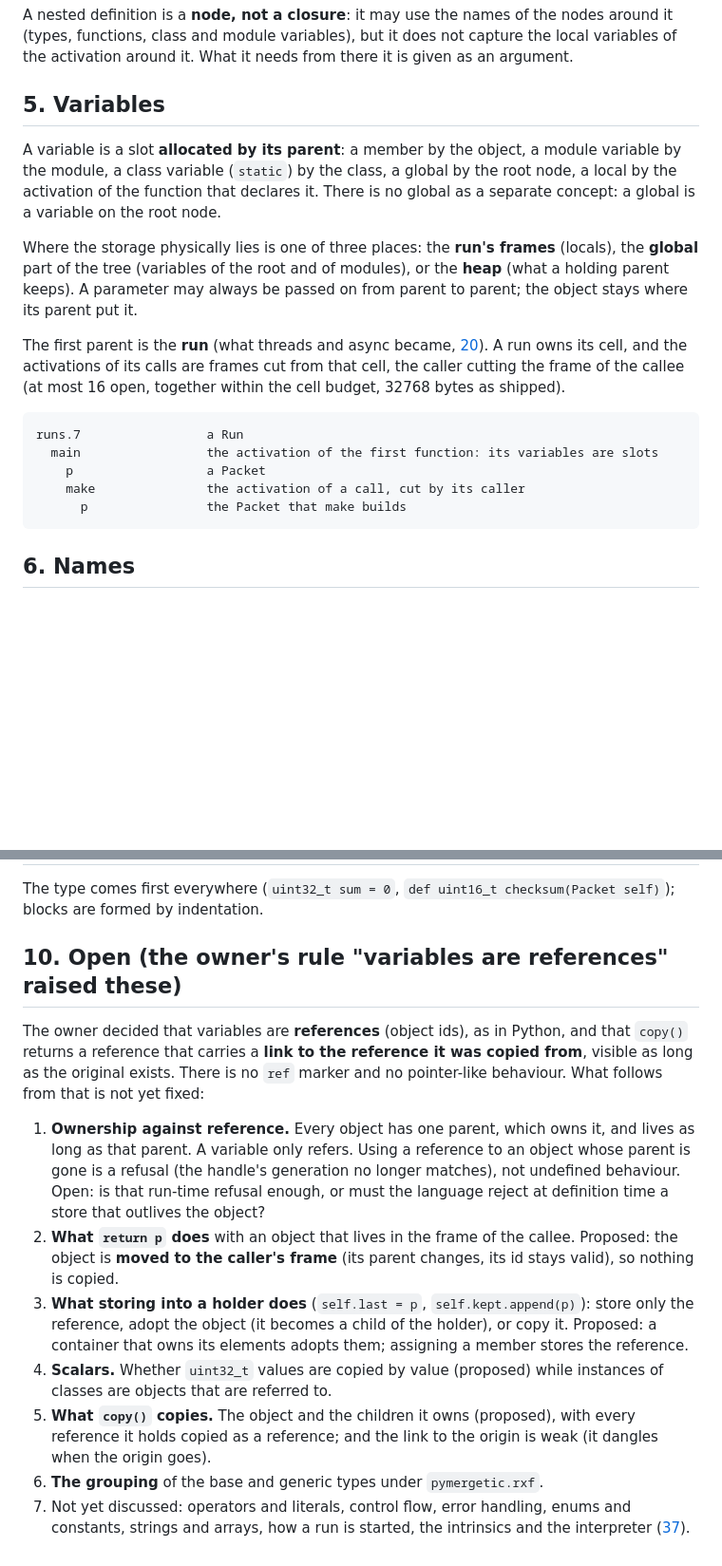
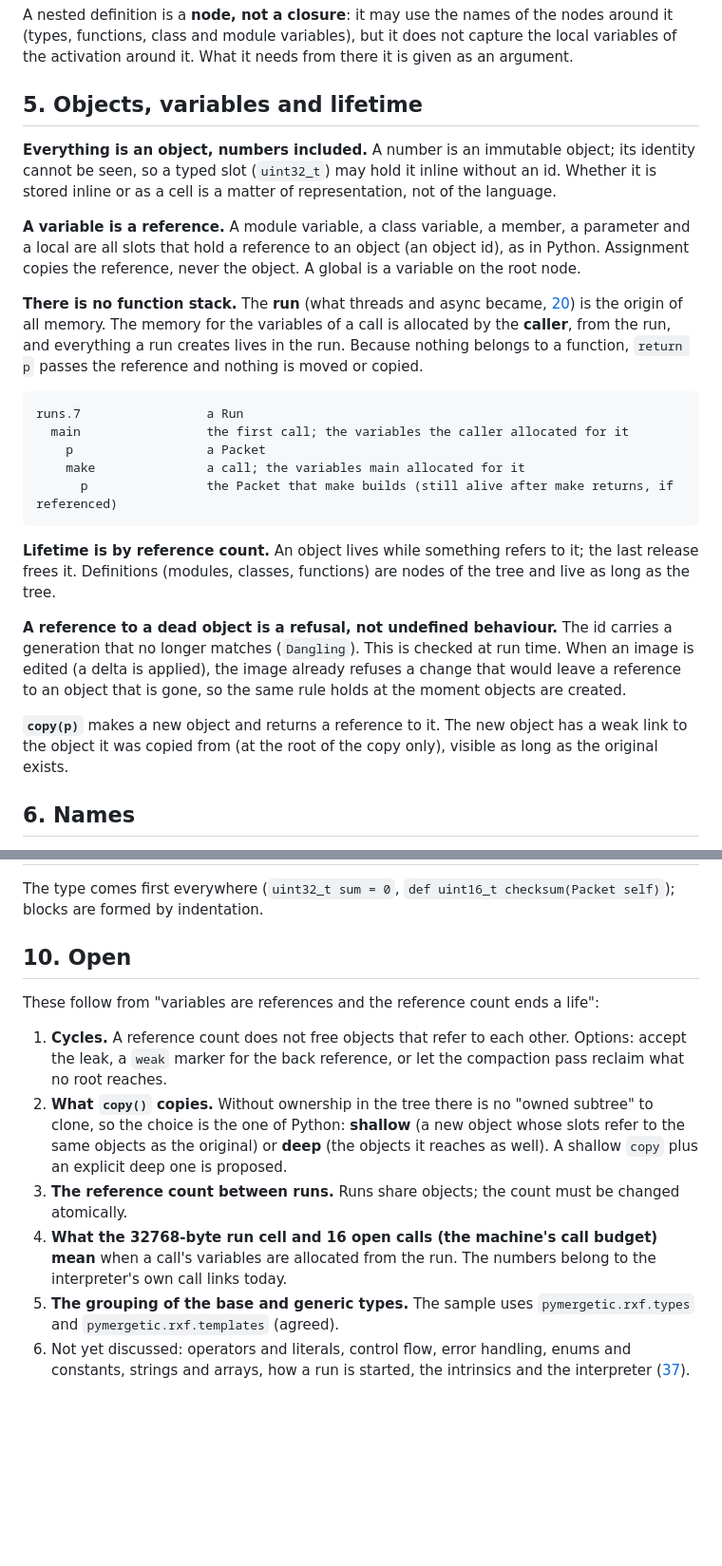
Before and after one commit to pymergetic/rxf, a Markdown page: docs/38-THE-LANGUAGE-DRAFT.md, 2 parts joined by grey strips. Shown at 95% size. Rendered like a GitHub page; blank space fills up the shorter version.

Commit message:
docs: no function stack - the run is the origin, variables are references, a reference count ends a life
Agreed with the owner: the run owns all memory and the caller allocates the variables of a call, so
nothing belongs to a function and return passes the reference; numbers are objects (stored inline in
a typed slot); lifetime is by reference count; a reference to a dead object is a run-time refusal
(Dangling) and, when an image is edited, already refused at the moment the objects are created; copy
links the copy to its origin at the root only. The earlier proposals that depended on ownership (moving
the returned object, adopting into a holder, cloning the owned subtree) are gone. Open: cycles, the
depth of copy, the count between runs, the meaning of the run's call budget.

Co-authored-by: Cursor <cursoragent@cursor.com>

````diff
--- a/docs/38-THE-LANGUAGE-DRAFT.md
+++ b/docs/38-THE-LANGUAGE-DRAFT.md
@@ -51,29 +51,39 @@ A nested definition is a **node, not a closure**: it may use the names of the no
 functions, class and module variables), but it does not capture the local variables of the activation
 around it. What it needs from there it is given as an argument.
 
-## 5. Variables
+## 5. Objects, variables and lifetime
 
-A variable is a slot **allocated by its parent**: a member by the object, a module variable by the
-module, a class variable (`static`) by the class, a global by the root node, a local by the activation
-of the function that declares it. There is no global as a separate concept: a global is a variable on
-the root node.
+**Everything is an object, numbers included.** A number is an immutable object; its identity cannot
+be seen, so a typed slot (`uint32_t`) may hold it inline without an id. Whether it is stored inline
+or as a cell is a matter of representation, not of the language.
 
-Where the storage physically lies is one of three places: the **run's frames** (locals), the
-**global** part of the tree (variables of the root and of modules), or the **heap** (what a holding
-parent keeps). A parameter may always be passed on from parent to parent; the object stays where its
-parent put it.
+**A variable is a reference.** A module variable, a class variable, a member, a parameter and a local
+are all slots that hold a reference to an object (an object id), as in Python. Assignment copies the
+reference, never the object. A global is a variable on the root node.
 
-The first parent is the **run** (what threads and async became, [20](20-EXECUTION-POLICY.md)). A run
-owns its cell, and the activations of its calls are frames cut from that cell, the caller cutting the
-frame of the callee (at most 16 open, together within the cell budget, 32768 bytes as shipped).
+**There is no function stack.** The **run** (what threads and async became,
+[20](20-EXECUTION-POLICY.md)) is the origin of all memory. The memory for the variables of a call is
+allocated by the **caller**, from the run, and everything a run creates lives in the run. Because
+nothing belongs to a function, `return p` passes the reference and nothing is moved or copied.
 
 ```
 runs.7                 a Run
-  main                 the activation of the first function: its variables are slots
+  main                 the first call; the variables the caller allocated for it
     p                  a Packet
-    make               the activation of a call, cut by its caller
-      p                the Packet that make builds
+    make               a call; the variables main allocated for it
+      p                the Packet that make builds (still alive after make returns, if referenced)
 ```
+
+**Lifetime is by reference count.** An object lives while something refers to it; the last release
+frees it. Definitions (modules, classes, functions) are nodes of the tree and live as long as the tree.
+
+**A reference to a dead object is a refusal, not undefined behaviour.** The id carries a generation
+that no longer matches (`Dangling`). This is checked at run time. When an image is edited (a delta is
+applied), the image already refuses a change that would leave a reference to an object that is gone,
+so the same rule holds at the moment objects are created.
+
+**`copy(p)`** makes a new object and returns a reference to it. The new object has a weak link to
+the object it was copied from (at the root of the copy only), visible as long as the original exists.
 
 ## 6. Names
 
@@ -118,28 +128,22 @@ own; the same arguments are the same object.
 The type comes first everywhere (`uint32_t sum = 0`, `def uint16_t checksum(Packet self)`); blocks are
 formed by indentation.
 
-## 10. Open (the owner's rule "variables are references" raised these)
+## 10. Open
 
-The owner decided that variables are **references** (object ids), as in Python, and that `copy()`
-returns a reference that carries a **link to the reference it was copied from**, visible as long as
-the original exists. There is no `ref` marker and no pointer-like behaviour. What follows from that is
-not yet fixed:
+These follow from "variables are references and the reference count ends a life":
 
-1. **Ownership against reference.** Every object has one parent, which owns it, and lives as long as
-   that parent. A variable only refers. Using a reference to an object whose parent is gone is a
-   refusal (the handle's generation no longer matches), not undefined behaviour. Open: is that
-   run-time refusal enough, or must the language reject at definition time a store that outlives the
-   object?
-2. **What `return p` does** with an object that lives in the frame of the callee. Proposed: the object
-   is **moved to the caller's frame** (its parent changes, its id stays valid), so nothing is copied.
-3. **What storing into a holder does** (`self.last = p`, `self.kept.append(p)`): store only the
-   reference, adopt the object (it becomes a child of the holder), or copy it. Proposed: a container
-   that owns its elements adopts them; assigning a member stores the reference.
-4. **Scalars.** Whether `uint32_t` values are copied by value (proposed) while instances of classes
-   are objects that are referred to.
-5. **What `copy()` copies.** The object and the children it owns (proposed), with every reference it
-   holds copied as a reference; and the link to the origin is weak (it dangles when the origin goes).
-6. **The grouping** of the base and generic types under `pymergetic.rxf`.
-7. Not yet discussed: operators and literals, control flow, error handling, enums and constants,
+1. **Cycles.** A reference count does not free objects that refer to each other. Options: accept the
+   leak, a `weak` marker for the back reference, or let the compaction pass reclaim what no root
+   reaches.
+2. **What `copy()` copies.** Without ownership in the tree there is no "owned subtree" to clone, so the
+   choice is the one of Python: **shallow** (a new object whose slots refer to the same objects as the
+   original) or **deep** (the objects it reaches as well). A shallow `copy` plus an explicit deep one
+   is proposed.
+3. **The reference count between runs.** Runs share objects; the count must be changed atomically.
+4. **What the 32768-byte run cell and 16 open calls (the machine's call budget) mean** when a call's
+   variables are allocated from the run. The numbers belong to the interpreter's own call links today.
+5. **The grouping of the base and generic types.** The sample uses `pymergetic.rxf.types` and
+   `pymergetic.rxf.templates` (agreed).
+6. Not yet discussed: operators and literals, control flow, error handling, enums and constants,
    strings and arrays, how a run is started, the intrinsics and the interpreter
    ([37](37-THE-GRAPH-AND-ITS-ONE-LANGUAGE.md)).
````
